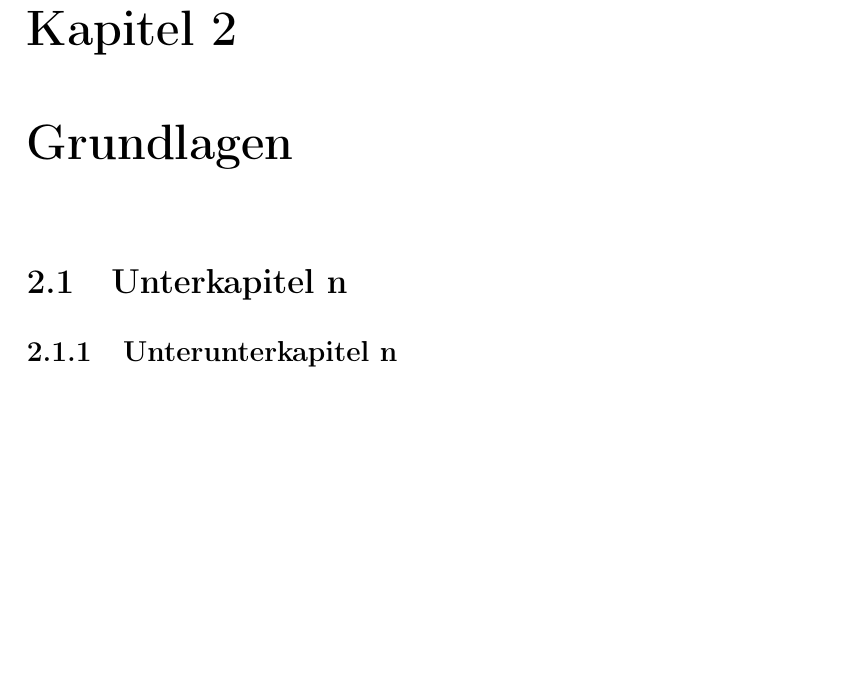
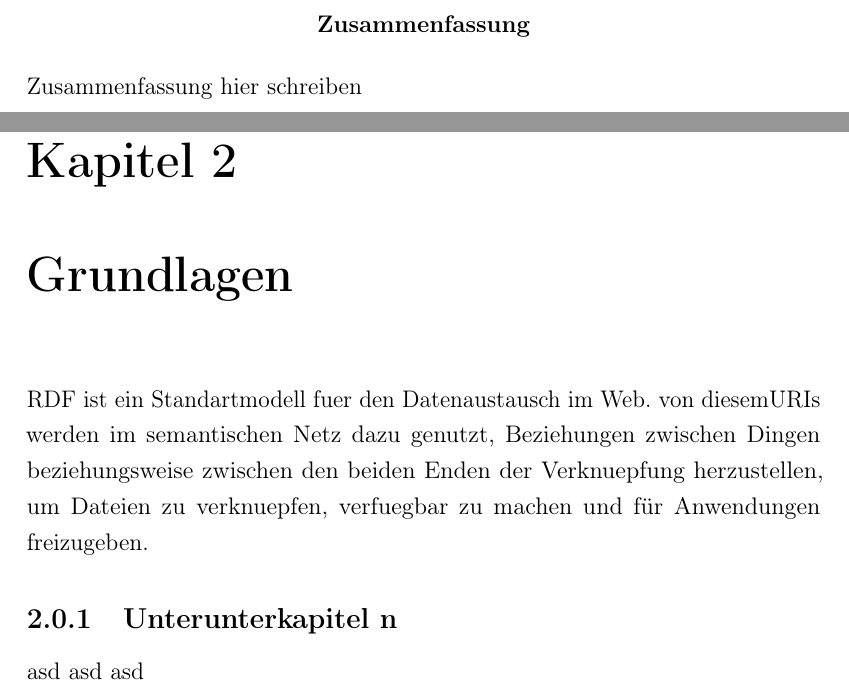
Before and after one commit to cubexy/BeLL, a LaTeX document (bell.tex): part of page 5 of 8 before the commit and two parts of pages 2 and 6 of 9 after it, the two joined at a grey line, cut at the place of the change, the shorter picture padded with empty space. Compiled offline with pdfLaTeX.

Commit message:
1st changes to text part

```diff
--- a/bell.tex
+++ b/bell.tex
@@ -66,7 +66,10 @@ Leipzig, <Monat> <Jahr>		&vorgelegt von:\\
 
 \end{center}
 \end{titlepage}
-
+\newpage
+\begin{abstract}
+Zusammenfassung hier schreiben
+\end{abstract}
 \tableofcontents
 \newpage
 
@@ -174,26 +177,33 @@ Auf diese Punkte sollten Sie in der Diskussion wieder eingehen.
 \begin{enumerate}
 \item Schritt 1
 \item Schritt 2
-\item ...
-\item Schritt n
 \end{enumerate}
 }
 \todo{
 Vermeiden Sie Formulierungen wie \enquote{Es ist nicht bekannt, ob...} oder \enquote{Es existiert kein...}.
 Solche Formulierungen kehren in der Regel einfach das bereits angedachte Lösungsmodell um und postulieren das Fehlen der angedachten Lösung einfach als Problem.
+\item ...
+\item Schritt n
 Das ist ähnlich, wie wenn es in der Werbung hieße \enquote{Wenn Sie das Problem haben, dass Ihnen Aspirin fehlt, dann kaufen Sie doch Aspirin.}
 Sinnvoller ist diese Aussage: \enquote{Wenn Sie das Problem haben, dass Ihnen der Kopf weh tut, dann kaufen Sie doch Aspirin.}
 Es ist also bei der Problembeschreibung erforderlich, sich in die Lage dessen zu versetzen, den man mit der angedachten Lösung beglücken möchte.
 Sein Problem ist zu ermitteln und so zu formulieren, er/sie das Problem wiedererkennt und dadurch geneigt ist, sich für die Lösung des Problems zu interessieren.
 }
 
-\chapter{Grundlagen \todo{(2--3 Seiten)}}
+%\todo{(2--3 Seiten)}
+\chapter{Grundlagen }
 \todo{
 Erklären Sie alle fachlichen Grundlagen, die notwendig sind, um der Bearbeitung Ihres Seminar­themas folgen zu können.
 Beachten Sie, dass die Darstellung für den durchschnittlichen Vorlesungs­hörer verständlich ist.
 }
-\section{Unterkapitel n}
+%\section{RDF}
+%kann aktuell nicht richtig anzgezeigt werden -> warum weiß ich nicht
+RDF ist ein Standartmodell fuer den Datenaustausch im Web.
+%Es erweitert die  Verknuepfungsstruktur
+von diesem%, um URIs (Universal Resource Identifier) einzubinden.
+URIs werden im semantischen Netz dazu genutzt, Beziehungen zwischen Dingen beziehungsweise zwischen den beiden Enden der Verknuepfung herzustellen, um Dateien zu verknuepfen, verfuegbar zu machen und für Anwendungen freizugeben.
 \subsection{Unterunterkapitel n}
+asd asd asd
 
 \chapter{Lösungsansatz/Lösungsansätze \todo{(bezogen auf Paper, 2--4 Seiten)}}
 \todo{Kapitel 3 ist Vorschlag gedacht, der nicht wörtlich übernommen werden muss.
```
Also changed, not shown: bell.pdf, bell.tex (4 more changed lines).
